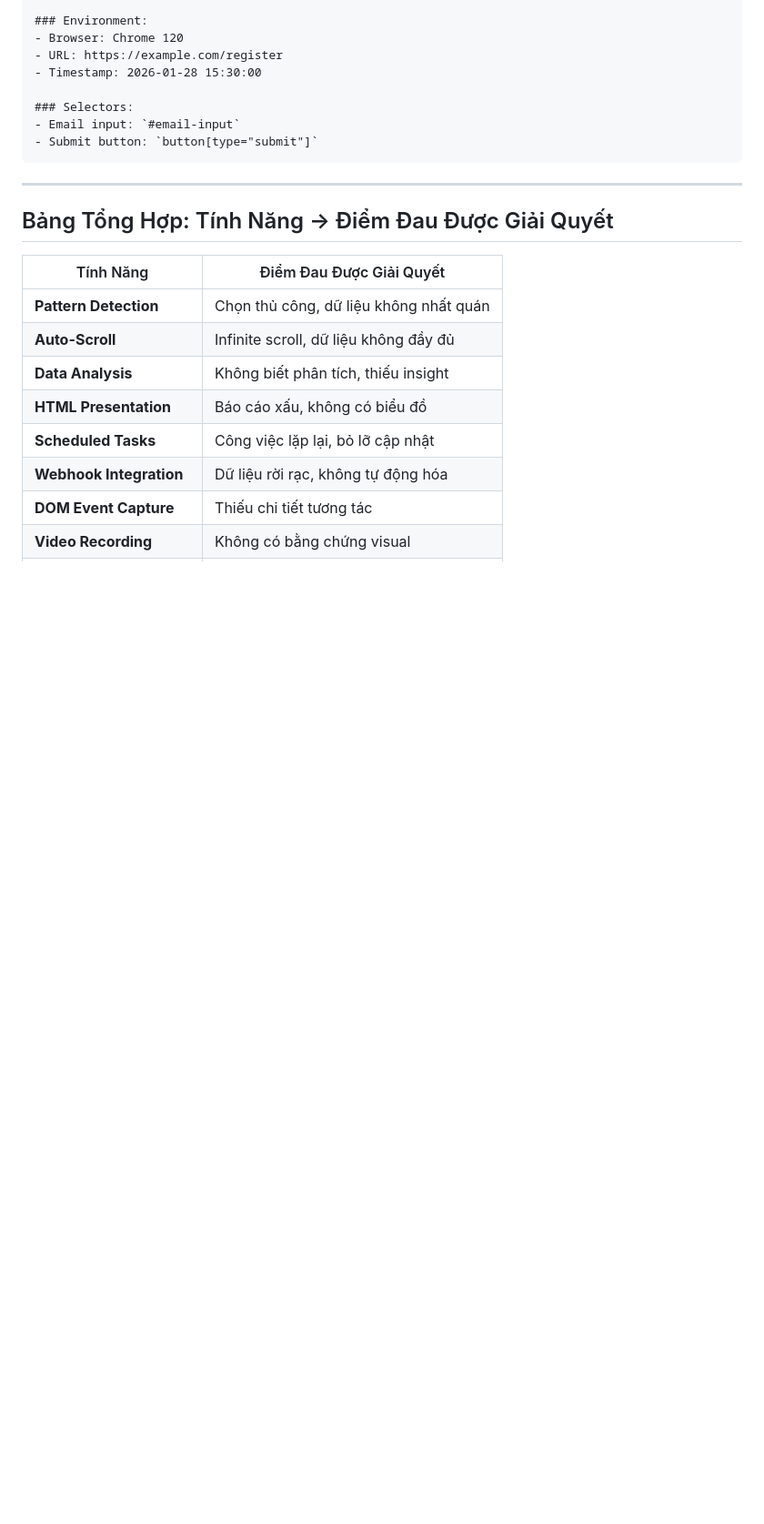
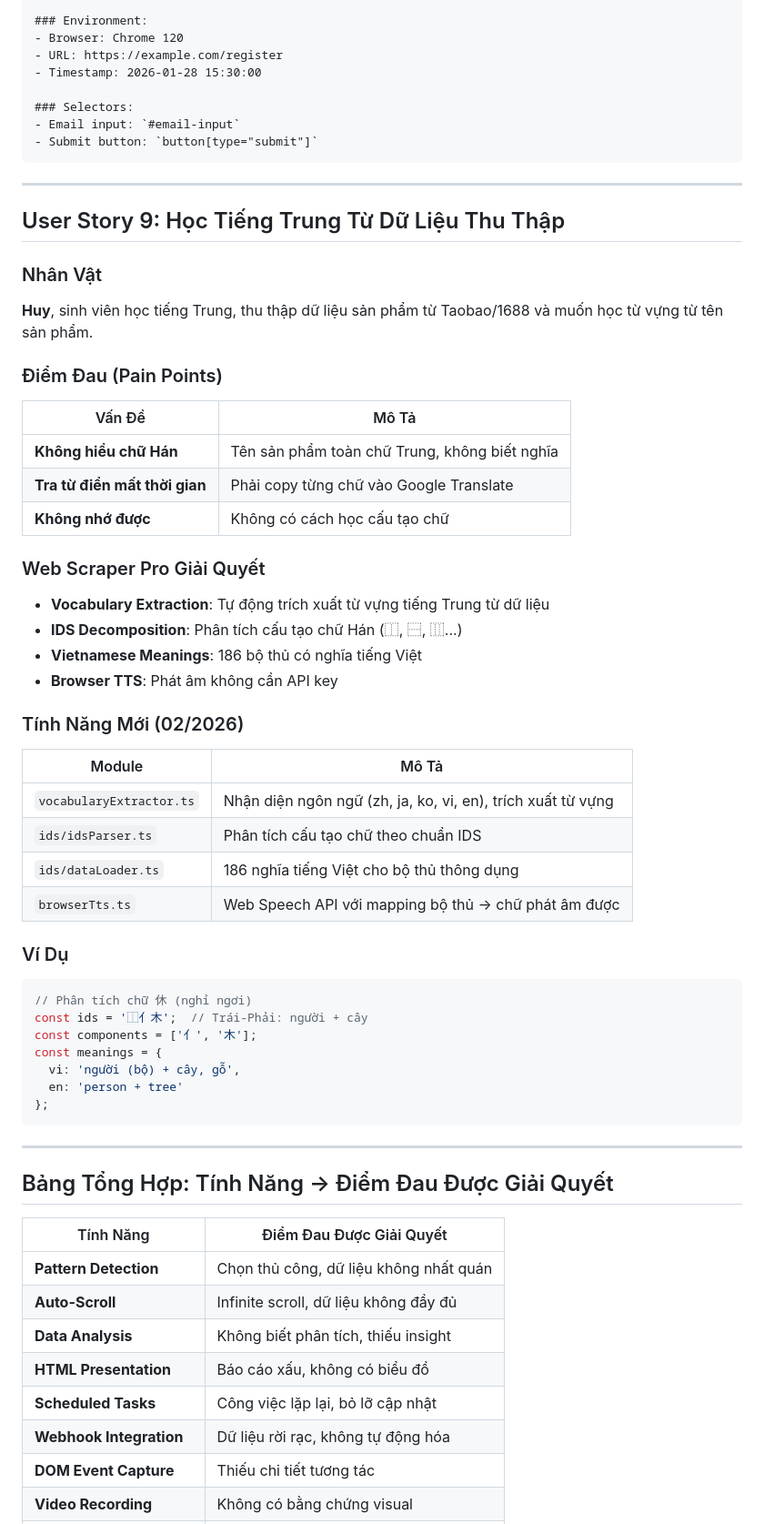
Before and after one commit to David-Hoa2023/web-scraper, a Markdown page: docs/use-cases.md, the part around one of its changes. Shown at 91% size. Drawn GitHub-style; blank space fills up the shorter version.

Commit message:
docs: Add User Story 9 for Chinese language learning features
- Vocabulary extraction from scraped data
- IDS character decomposition
- Vietnamese meanings for 186 radicals
- Browser TTS without API key

Co-Authored-By: Claude Opus 4.5 <noreply@anthropic.com>

````diff
--- a/docs/use-cases.md
+++ b/docs/use-cases.md
@@ -580,6 +581,49 @@ Click nút **Thêm mới** ở góc phải trên cùng.
 
 ---
 
+## User Story 9: Học Tiếng Trung Từ Dữ Liệu Thu Thập
+
+### Nhân Vật
+**Huy**, sinh viên học tiếng Trung, thu thập dữ liệu sản phẩm từ Taobao/1688 và muốn học từ vựng từ tên sản phẩm.
+
+### Điểm Đau (Pain Points)
+
+| Vấn Đề | Mô Tả |
+|--------|-------|
+| **Không hiểu chữ Hán** | Tên sản phẩm toàn chữ Trung, không biết nghĩa |
+| **Tra từ điển mất thời gian** | Phải copy từng chữ vào Google Translate |
+| **Không nhớ được** | Không có cách học cấu tạo chữ |
+
+### Web Scraper Pro Giải Quyết
+
+- **Vocabulary Extraction**: Tự động trích xuất từ vựng tiếng Trung từ dữ liệu
+- **IDS Decomposition**: Phân tích cấu tạo chữ Hán (⿰, ⿱, ⿲...)
+- **Vietnamese Meanings**: 186 bộ thủ có nghĩa tiếng Việt
+- **Browser TTS**: Phát âm không cần API key
+
+### Tính Năng Mới (02/2026)
+
+| Module | Mô Tả |
+|--------|-------|
+| `vocabularyExtractor.ts` | Nhận diện ngôn ngữ (zh, ja, ko, vi, en), trích xuất từ vựng |
+| `ids/idsParser.ts` | Phân tích cấu tạo chữ theo chuẩn IDS |
+| `ids/dataLoader.ts` | 186 nghĩa tiếng Việt cho bộ thủ thông dụng |
+| `browserTts.ts` | Web Speech API với mapping bộ thủ → chữ phát âm được |
+
+### Ví Dụ
+
+```typescript
+// Phân tích chữ 休 (nghỉ ngơi)
+const ids = '⿰亻木';  // Trái-Phải: người + cây
+const components = ['亻', '木'];
+const meanings = {
+  vi: 'người (bộ) + cây, gỗ',
+  en: 'person + tree'
+};
+```
+
+---
+
 ## Bảng Tổng Hợp: Tính Năng → Điểm Đau Được Giải Quyết
 
 | Tính Năng | Điểm Đau Được Giải Quyết |
````
Also changed, not shown: other parts of docs/use-cases.md (+5 -1 lines).
